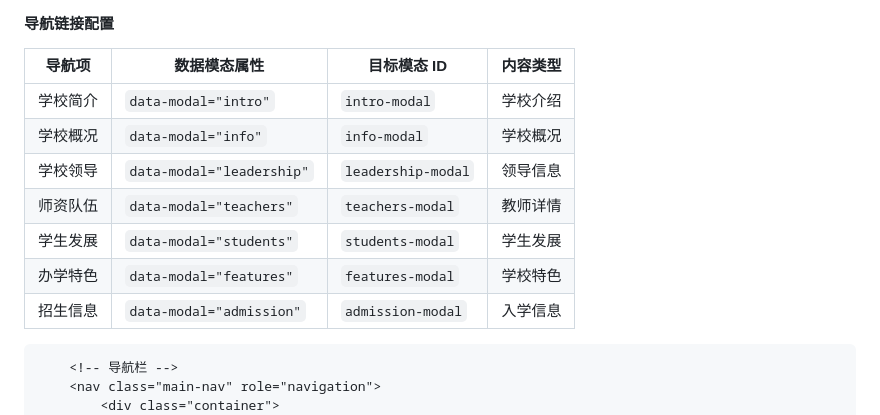
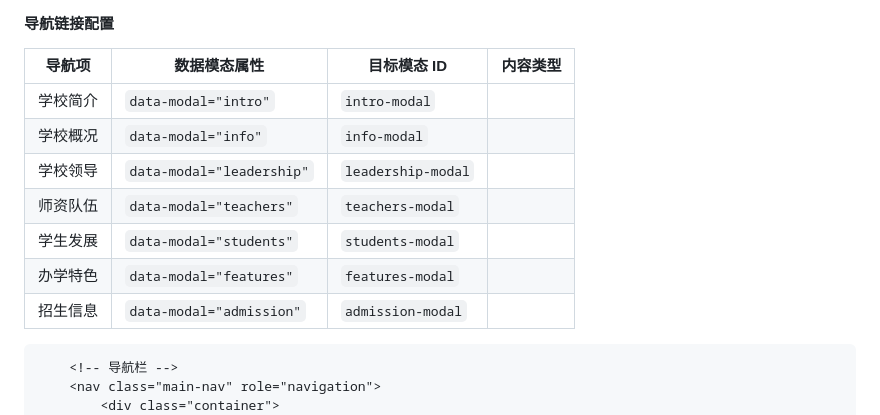
Before and after one commit to H2O-ME/qsgz, a Markdown page: README.md, the part around the change printed below. GitHub-like rendering.

````diff
--- a/README.md
+++ b/README.md
@@ -134,13 +134,13 @@
 
 | 导航项 | 数据模态属性 | 目标模态 ID | 内容类型 |
 | --- | --- | --- | --- |
-| 学校简介 | `data-modal="intro"` | `intro-modal` | 学校介绍 |
-| 学校概况 | `data-modal="info"` | `info-modal` | 学校概况 |
-| 学校领导 | `data-modal="leadership"` | `leadership-modal` | 领导信息 |
-| 师资队伍 | `data-modal="teachers"` | `teachers-modal` | 教师详情 |
-| 学生发展 | `data-modal="students"` | `students-modal` | 学生发展 |
-| 办学特色 | `data-modal="features"` | `features-modal` | 学校特色 |
-| 招生信息 | `data-modal="admission"` | `admission-modal` | 入学信息 |
+| 学校简介 | `data-modal="intro"` | `intro-modal` |
+| 学校概况 | `data-modal="info"` | `info-modal` |
+| 学校领导 | `data-modal="leadership"` | `leadership-modal` |
+| 师资队伍 | `data-modal="teachers"` | `teachers-modal` |
+| 学生发展 | `data-modal="students"` | `students-modal` |
+| 办学特色 | `data-modal="features"` | `features-modal` |
+| 招生信息 | `data-modal="admission"` | `admission-modal` |
 ```html
     <!-- 导航栏 -->
     <nav class="main-nav" role="navigation">
````
Also changed, not shown: other parts of README.md (+2 -1 lines).
